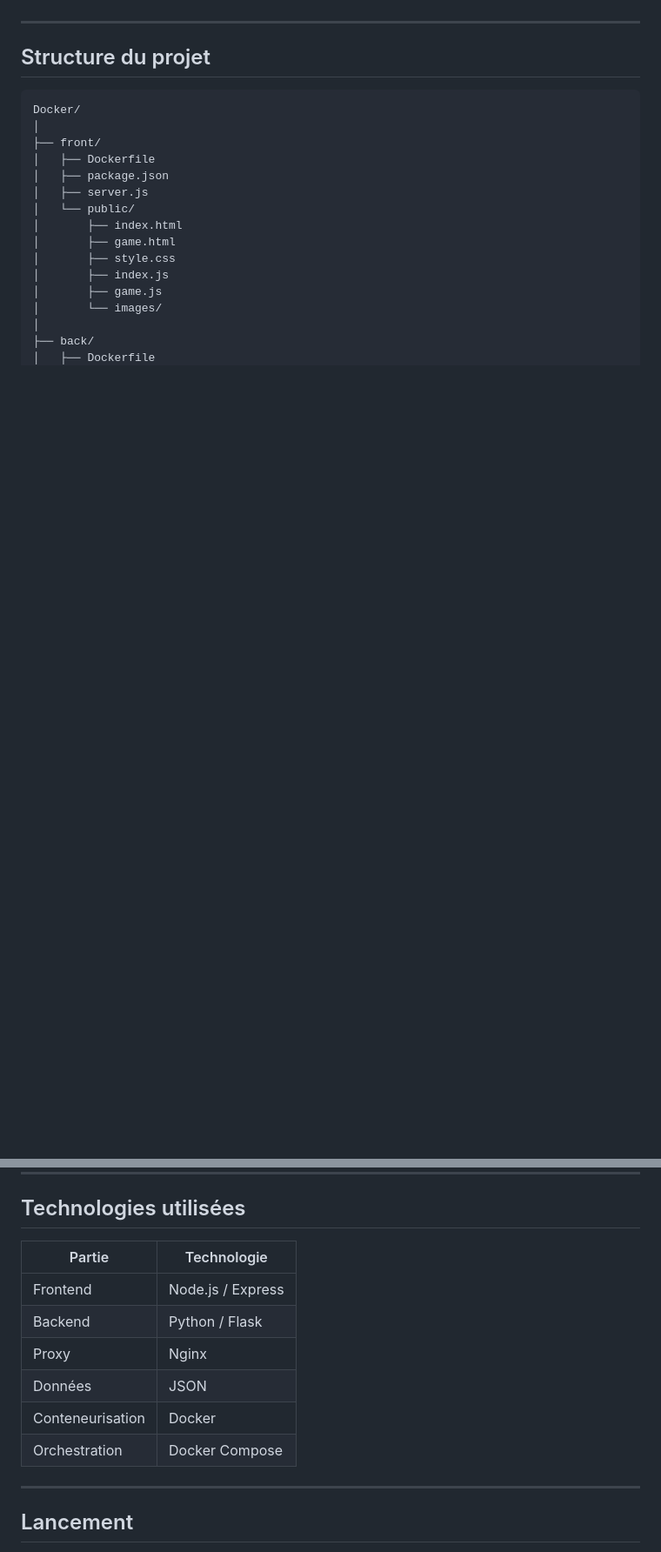
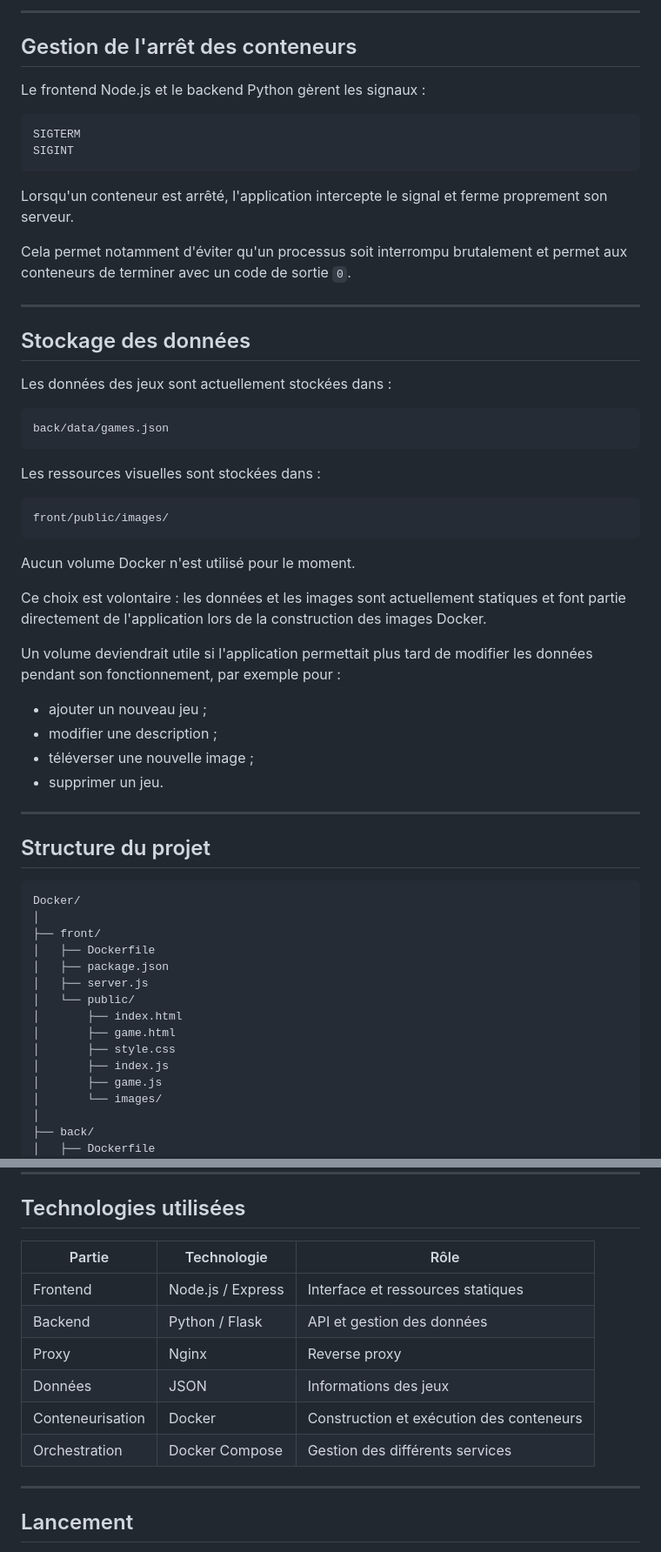
Before and after one commit to julienbernard85/Docker-Cloud, a Markdown page: readme.md, 2 parts joined by grey strips. Shown at 87% size. Rendered like a GitHub page; blank space fills up the shorter version.

````diff
--- a/readme.md
+++ b/readme.md
@@ -145,3 +273,44 @@ Le frontend et le backend ne sont donc pas directement exposés à l'utilisateur
+---
+
+## Gestion de l'arrêt des conteneurs
+
+Le frontend Node.js et le backend Python gèrent les signaux :
+
+```text
+SIGTERM
+SIGINT
+```
+
+Lorsqu'un conteneur est arrêté, l'application intercepte le signal et ferme proprement son serveur.
+
+Cela permet notamment d'éviter qu'un processus soit interrompu brutalement et permet aux conteneurs de terminer avec un code de sortie `0`.
+
+---
+
+## Stockage des données
+
+Les données des jeux sont actuellement stockées dans :
+
+```text
+back/data/games.json
+```
+
+Les ressources visuelles sont stockées dans :
+
+```text
+front/public/images/
+```
+
+Aucun volume Docker n'est utilisé pour le moment.
+
+Ce choix est volontaire : les données et les images sont actuellement statiques et font partie directement de l'application lors de la construction des images Docker.
+
+Un volume deviendrait utile si l'application permettait plus tard de modifier les données pendant son fonctionnement, par exemple pour :
+
+- ajouter un nouveau jeu ;
+- modifier une description ;
+- téléverser une nouvelle image ;
+- supprimer un jeu.
 
 ---
 
@@ -183,14 +352,14 @@ Docker/
 
 ## Technologies utilisées
 
-| Partie | Technologie |
-|---|---|
-| Frontend | Node.js / Express |
-| Backend | Python / Flask |
-| Proxy | Nginx |
-| Données | JSON |
-| Conteneurisation | Docker |
-| Orchestration | Docker Compose |
+| Partie | Technologie | Rôle |
+|---|---|---|
+| Frontend | Node.js / Express | Interface et ressources statiques |
+| Backend | Python / Flask | API et gestion des données |
+| Proxy | Nginx | Reverse proxy |
+| Données | JSON | Informations des jeux |
+| Conteneurisation | Docker | Construction et exécution des conteneurs |
+| Orchestration | Docker Compose | Gestion des différents services |
 
 ---
 
````
Also changed, not shown: other parts of readme.md (+141 -13 lines).
